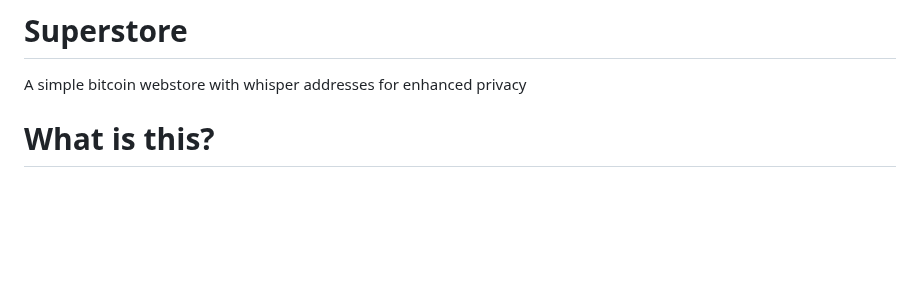
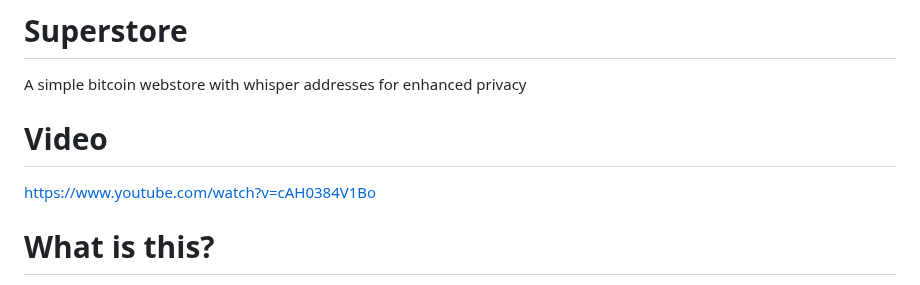
Before and after one commit to supertestnet/superstore, a Markdown page: README.md, the part around the change. Rendered like a GitHub page; blank space fills up the shorter version.

```diff
--- a/README.md
+++ b/README.md
@@ -1,5 +1,9 @@
 # Superstore
 A simple bitcoin webstore with whisper addresses for enhanced privacy
+
+# Video
+
+https://www.youtube.com/watch?v=cAH0384V1Bo
 
 # What is this?
 
```
